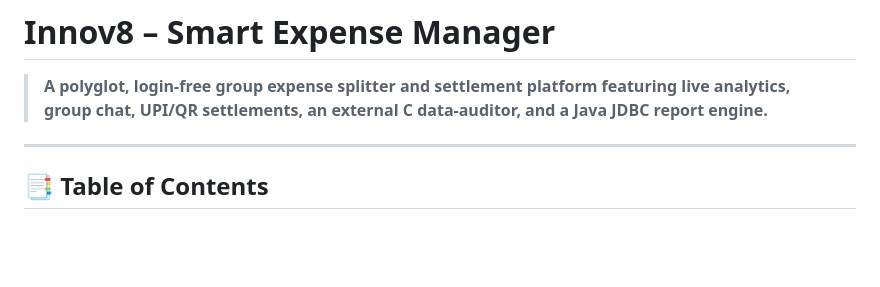
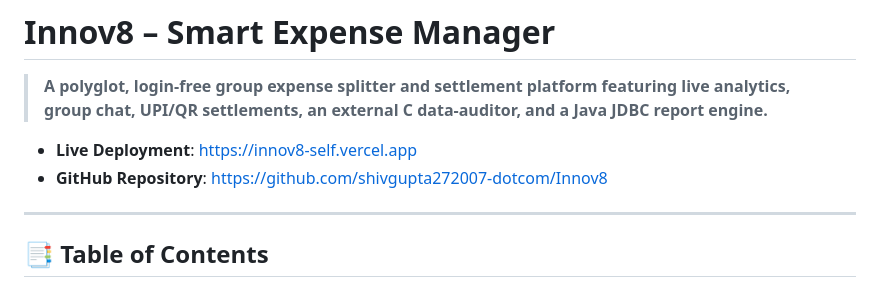
Before and after one commit to shivgupta272007-dotcom/Innov8, a Markdown page: README.md, the part around the change. GitHub-like rendering; blank space fills up the shorter version.

Commit message:
docs: add GitHub repo and Vercel live URLs to README

```diff
--- a/README.md
+++ b/README.md
@@ -1,6 +1,9 @@
 # Innov8 – Smart Expense Manager
 
 > **A polyglot, login-free group expense splitter and settlement platform featuring live analytics, group chat, UPI/QR settlements, an external C data-auditor, and a Java JDBC report engine.**
+
+- **Live Deployment**: [https://innov8-self.vercel.app](https://innov8-self.vercel.app)
+- **GitHub Repository**: [https://github.com/shivgupta272007-dotcom/Innov8](https://github.com/shivgupta272007-dotcom/Innov8)
 
 ---
 
```
